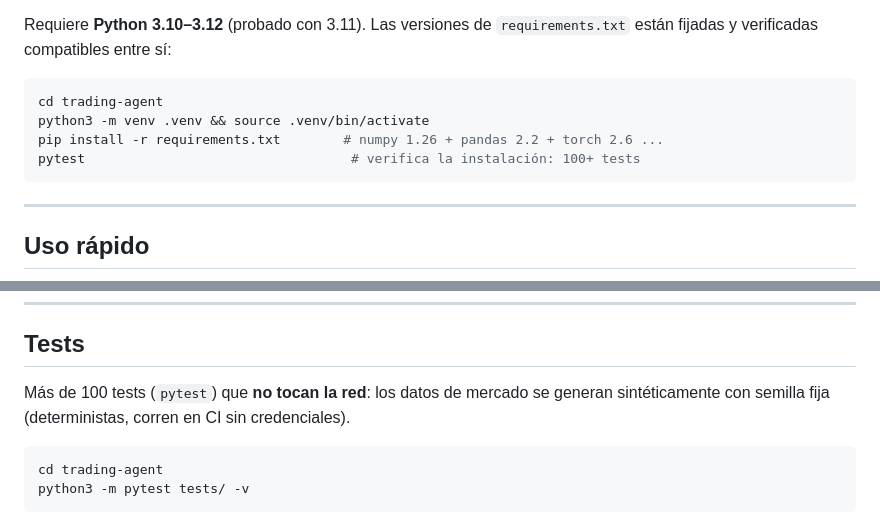
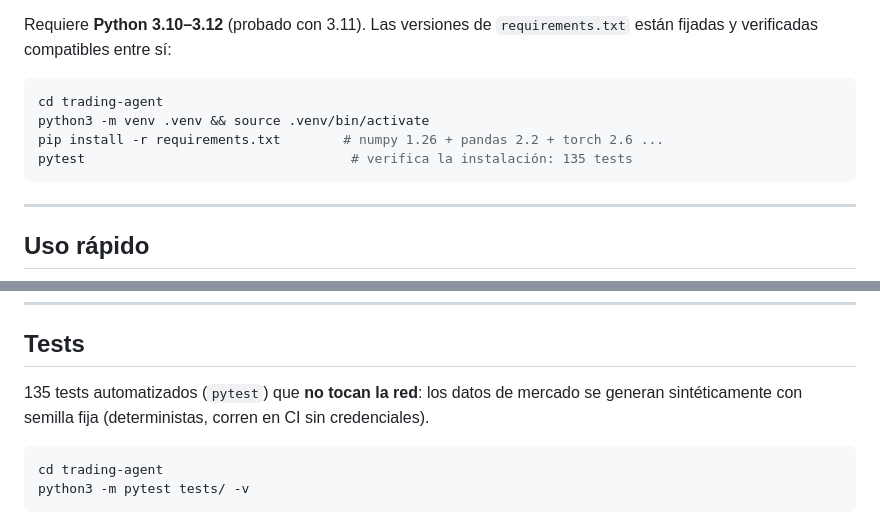
Before and after one commit to Pablinki/pablinki.github.io, a Markdown page: trading-agent/README.md, 2 parts joined by grey strips. Rendered like a GitHub page.

Commit message:
Update documented test count to 135 after verification fixes
Co-Authored-By: Claude Fable 5 <noreply@anthropic.com>
Claude-Session: https://claude.ai/code/session_013RfXzLUs6u9xHnUKYGxhaa

````diff
--- a/trading-agent/README.md
+++ b/trading-agent/README.md
@@ -88,7 +88,7 @@ Requiere **Python 3.10–3.12** (probado con 3.11). Las versiones de
 cd trading-agent
 python3 -m venv .venv && source .venv/bin/activate
 pip install -r requirements.txt        # numpy 1.26 + pandas 2.2 + torch 2.6 ...
-pytest                                  # verifica la instalación: 100+ tests
+pytest                                  # verifica la instalación: 135 tests
 ```
 
 ---
@@ -264,7 +264,7 @@ Políticas aplicadas:
 
 ## Tests
 
-Más de 100 tests (`pytest`) que **no tocan la red**: los datos de mercado se
+135 tests automatizados (`pytest`) que **no tocan la red**: los datos de mercado se
 generan sintéticamente con semilla fija (deterministas, corren en CI sin
 credenciales).
 
````
Also changed, not shown: trading-agent/INSTALACION_WINDOWS.md (+1 -1 lines).
